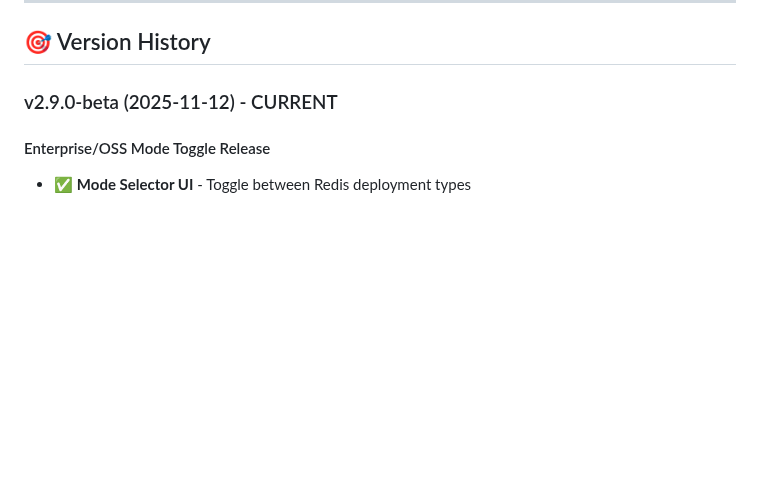
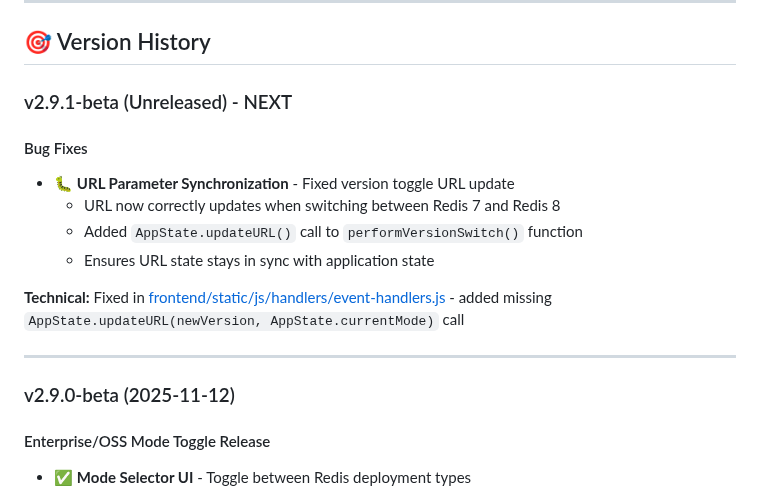
Before and after one commit to markotrapani/redis-acl-builder, a Markdown page: docs/ROADMAP.md, the part around the change. Rendered like a GitHub page; blank space fills up the shorter version.

Commit message:
docs: Add v2.9.1-beta release notes (unreleased)
Documents URL parameter synchronization bug fix in README and ROADMAP.
v2.9.1-beta marked as unreleased - will be tagged after manual testing.

Changes documented:
- Fixed URL not updating when switching Redis versions
- Added AppState.updateURL() call to performVersionSwitch()
- Ensures URL state stays synchronized with application state

🤖 Generated with [Claude Code](https://claude.com/claude-code)

Co-Authored-By: Claude <noreply@anthropic.com>
Co-Authored-By: marko.trapani@redis.com

```diff
--- a/docs/ROADMAP.md
+++ b/docs/ROADMAP.md
@@ -19,7 +19,24 @@ applications across macOS, Windows, and Linux.
 
 ## 🎯 Version History
 
-### v2.9.0-beta (2025-11-12) - CURRENT
+### v2.9.1-beta (Unreleased) - NEXT
+
+#### Bug Fixes
+
+- 🐛 **URL Parameter Synchronization** - Fixed version toggle URL update
+  - URL now correctly updates when switching between Redis 7 and Redis 8
+  - Added `AppState.updateURL()` call to `performVersionSwitch()` function
+  - Ensures URL state stays in sync with application state
+
+**Technical:** Fixed in
+[frontend/static/js/handlers/event-handlers.js][event-handlers] - added missing
+`AppState.updateURL(newVersion, AppState.currentMode)` call
+
+[event-handlers]: frontend/static/js/handlers/event-handlers.js
+
+---
+
+### v2.9.0-beta (2025-11-12)
 
 #### Enterprise/OSS Mode Toggle Release
 
```
Also changed, not shown: README.md (+7 -0 lines).
